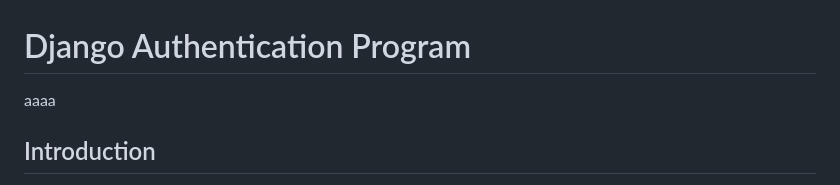
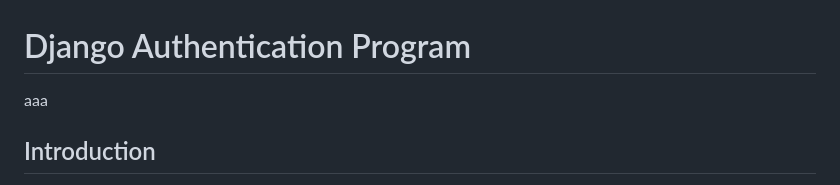
Before and after one commit to kikulwe/authenticate, a Markdown page: README.md, the part around the change. Drawn GitHub-style.

```diff
--- a/README.md
+++ b/README.md
@@ -1,5 +1,5 @@
 # Django Authentication Program
-aaaa
+aaa
 ## Introduction
 
 This is a simple authentication program built using Django, HTML, and CSS. The purpose of this program is to provide user authentication functionality, allowing users to register, log in, and log out of the application. The program uses Django's built-in authentication system and provides a user-friendly interface with HTML and CSS.
```
